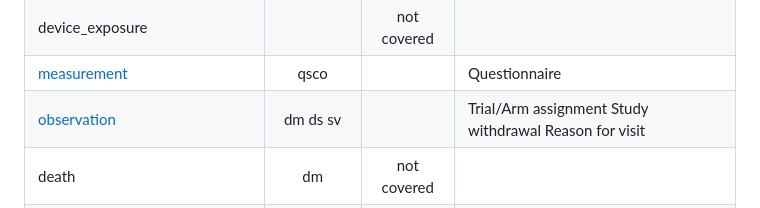
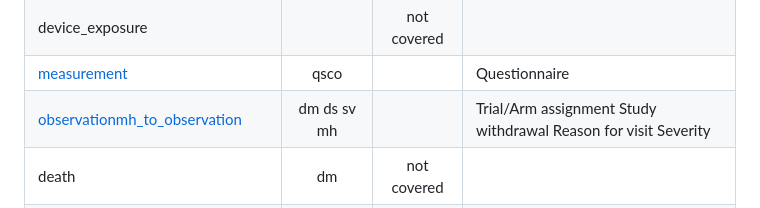
Before and after one commit to OHDSI/ClinicalTrialsWGETL, a Markdown page: docs/readme.md, the part around the change. GitHub-like rendering.

Commit message:
convention for mh to observation

```diff
--- a/docs/readme.md
+++ b/docs/readme.md
@@ -17,7 +17,7 @@
 | procedure_occurrence |  | not covered |  |
 | device_exposure |  | not covered |  |
 | [measurement](measurement.md) | qsco |  | Questionnaire |
-| [observation](observation.md) | dm</br> ds</br> sv</br>  |  | Trial/Arm assignment </br> Study withdrawal </br> Reason for visit |
+| [observation](observation.md)</br>[mh_to_observation](mh_to_observation.md) | dm</br> ds</br> sv</br> mh  |  | Trial/Arm assignment </br> Study withdrawal </br> Reason for visit </br> Severity |
 | death | dm | not covered |  |
 | note |  | not covered |  |
 | specimen |  | not covered |  |
```
Also changed, not shown: docs/mh_to_observation.md (added, +62 -0 lines), docs/md_files/image_mh_1.png (added), docs/md_files/image_mh_2.png (added).
